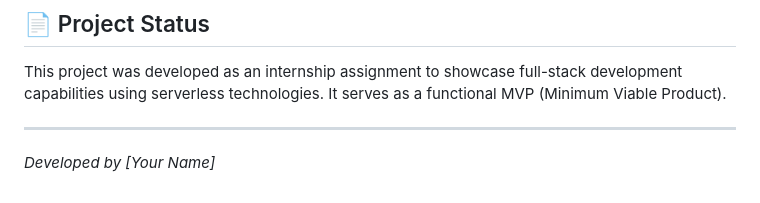
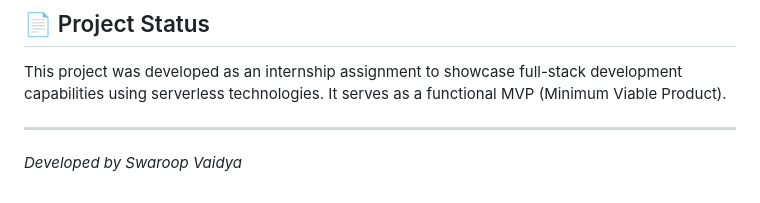
Before and after one commit to Swaroop-V/InvestConnect, a Markdown page: README.MD, the part around the change. Drawn GitHub-style.

```diff
--- a/README.MD
+++ b/README.MD
@@ -75,4 +75,4 @@ To run this project locally on your machine:
 This project was developed as an internship assignment to showcase full-stack development capabilities using serverless technologies. It serves as a functional MVP (Minimum Viable Product).
 
 ---
-*Developed by [Your Name]*
+*Developed by Swaroop Vaidya*
```
